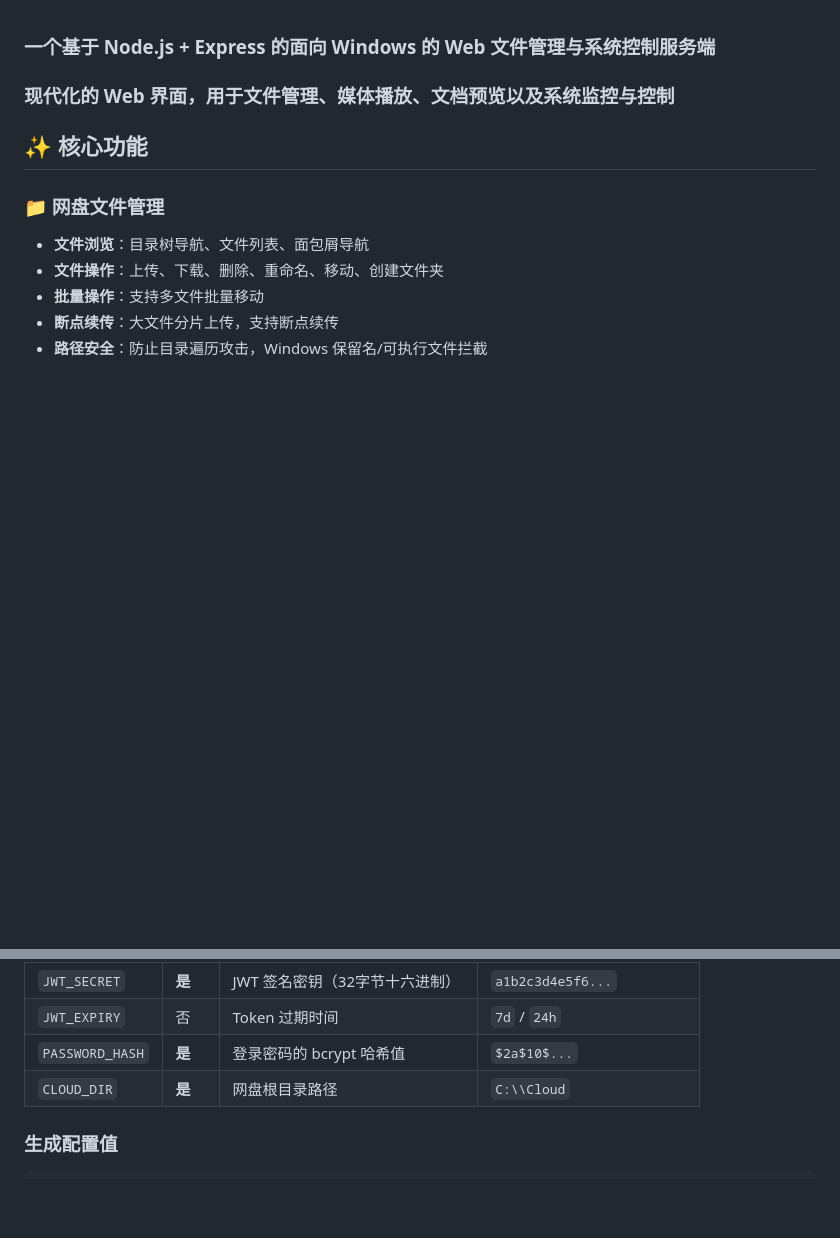
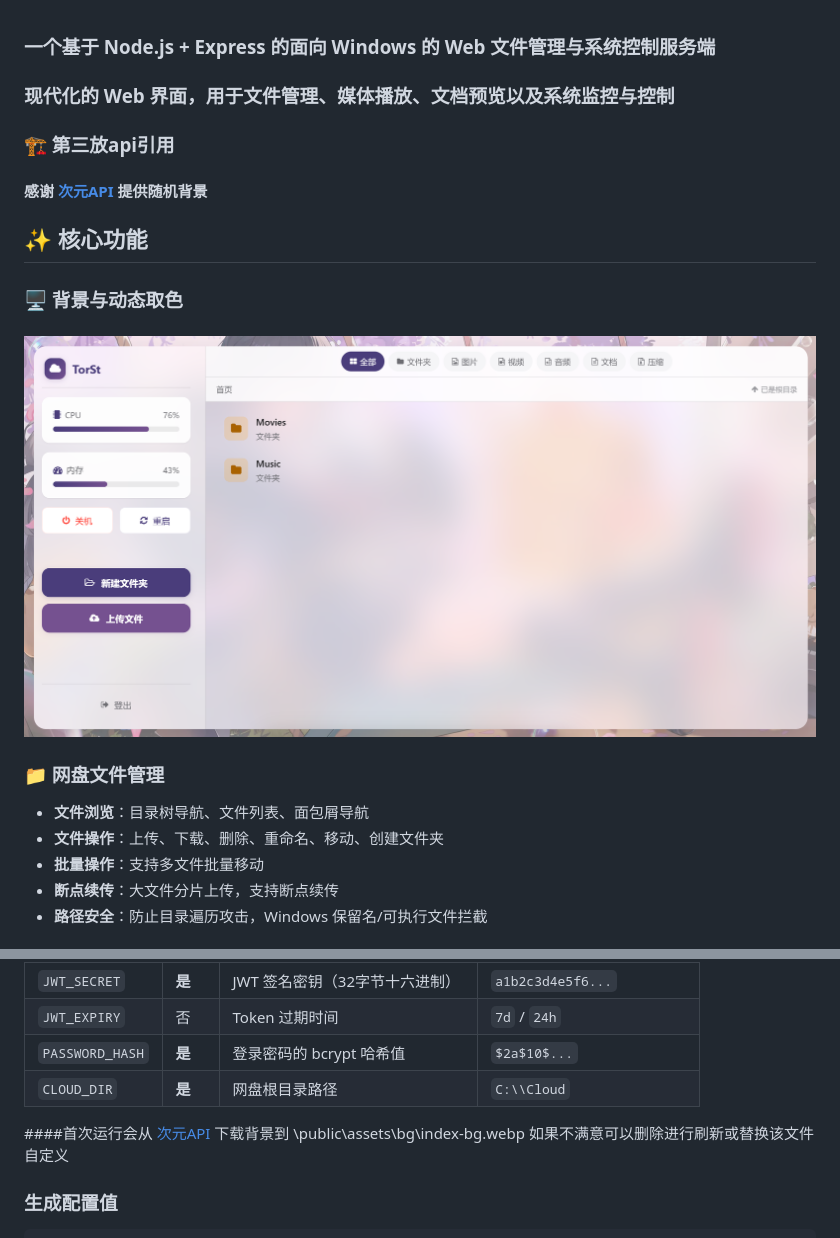
Before and after one commit to PJY1548/Torst, a Markdown page: README.md, 2 parts joined by grey strips. GitHub-like rendering; blank space fills up the shorter version.

```diff
--- a/README.md
+++ b/README.md
@@ -1,7 +1,12 @@
 ### 一个基于 Node.js + Express 的面向 Windows 的 Web 文件管理与系统控制服务端
 ### 现代化的 Web 界面，用于文件管理、媒体播放、文档预览以及系统监控与控制
+### 🏗 第三放api引用
+#### 感谢 [次元API](https://tc.alcy.cc/) 提供随机背景
 
 ## ✨ 核心功能
+
+### 🖥️ 背景与动态取色
+### ![预览](https://github.com/PJY1548/Torst/blob/main/preview.png)
 
 ### 📁 网盘文件管理
 - **文件浏览**：目录树导航、文件列表、面包屑导航
@@ -60,6 +65,10 @@ cp .env.example .env
 | `JWT_EXPIRY` | 否 | Token 过期时间 | `7d` / `24h` |
 | `PASSWORD_HASH` | **是** | 登录密码的 bcrypt 哈希值 | `$2a$10$...` |
 | `CLOUD_DIR` | **是** | 网盘根目录路径 | `C:\\Cloud`  |
+
+####首次运行会从 [次元API](https://tc.alcy.cc/)
+下载背景到 \public\assets\bg\index-bg.webp
+如果不满意可以删除进行刷新或替换该文件自定义
 
 ### 生成配置值
 
```
